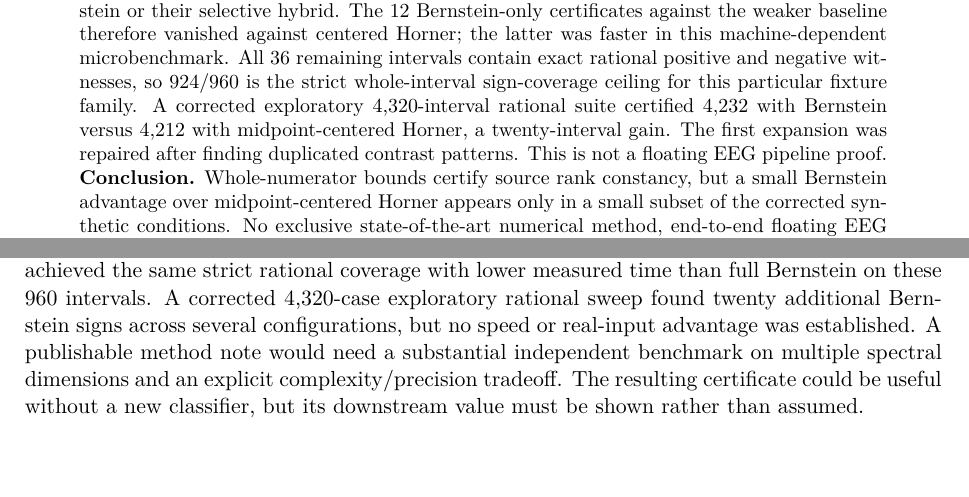
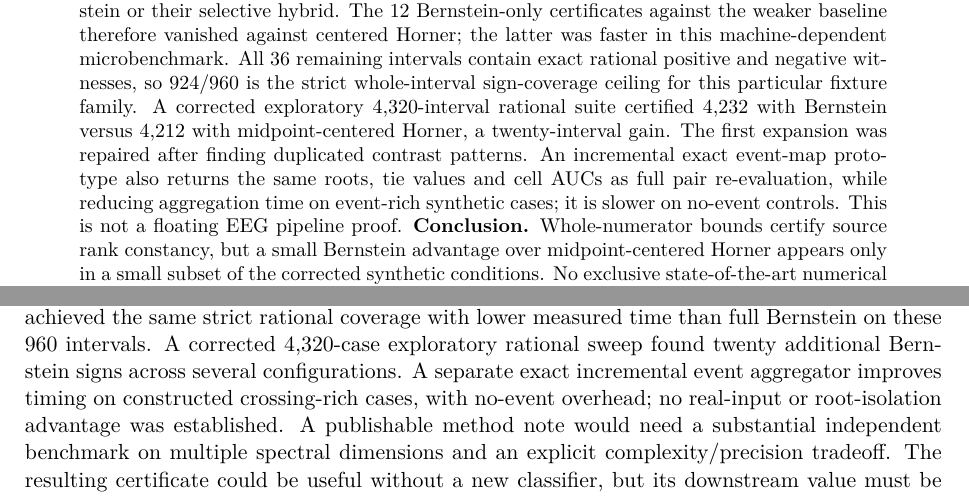
Before and after one commit to lindicaphxag-tech/kaggle, a LaTeX paper (research/defaultreg_bspc_v13/main_p4_rank_cell_certificates_NOT_READY.tex): two parts of pages 1 and 8 of 9 before the commit and two parts of pages 1 and 9 of 9 after it, joined at a grey line, cut so that both start at the same text, the shorter picture padded with empty space. Compiled offline with pdfLaTeX.

Commit message:
P4: integrate exact event map algorithm and bounded timing evidence

```diff
--- a/research/defaultreg_bspc_v13/main_p4_rank_cell_certificates_NOT_READY.tex
+++ b/research/defaultreg_bspc_v13/main_p4_rank_cell_certificates_NOT_READY.tex
@@ -62,7 +62,11 @@ this particular fixture family. A corrected exploratory
 4,320-interval rational suite certified 4,232 with
 Bernstein versus 4,212 with midpoint-centered Horner,
 a twenty-interval gain. The first expansion was
-repaired after finding duplicated contrast patterns. This is not a floating EEG pipeline proof.
+repaired after finding duplicated contrast patterns. An incremental exact event-map prototype also returns
+the same roots, tie values and cell AUCs as full pair
+re-evaluation, while reducing aggregation time on
+event-rich synthetic cases; it is slower on no-event
+controls. This is not a floating EEG pipeline proof.
 \textbf{Conclusion.} Whole-numerator
 bounds certify source rank constancy, but
 a small Bernstein advantage over
@@ -162,8 +167,10 @@ midpoint-centered Horner baseline achieved the
 same strict rational coverage with lower measured
 time than full Bernstein on these 960 intervals.
 A corrected 4,320-case exploratory rational sweep found
-twenty additional Bernstein signs across several configurations,
-but no speed or real-input advantage was established.
+twenty additional Bernstein signs across several configurations.
+A separate exact incremental event aggregator improves timing
+on constructed crossing-rich cases, with no-event overhead;
+no real-input or root-isolation advantage was established.
 A publishable method note would
 need a substantial independent benchmark
 on multiple spectral dimensions and
```
Also changed, not shown: research/defaultreg_bspc_v13/main_p4_rank_cell_certificates_NOT_READY.tex (1 more changed lines).
